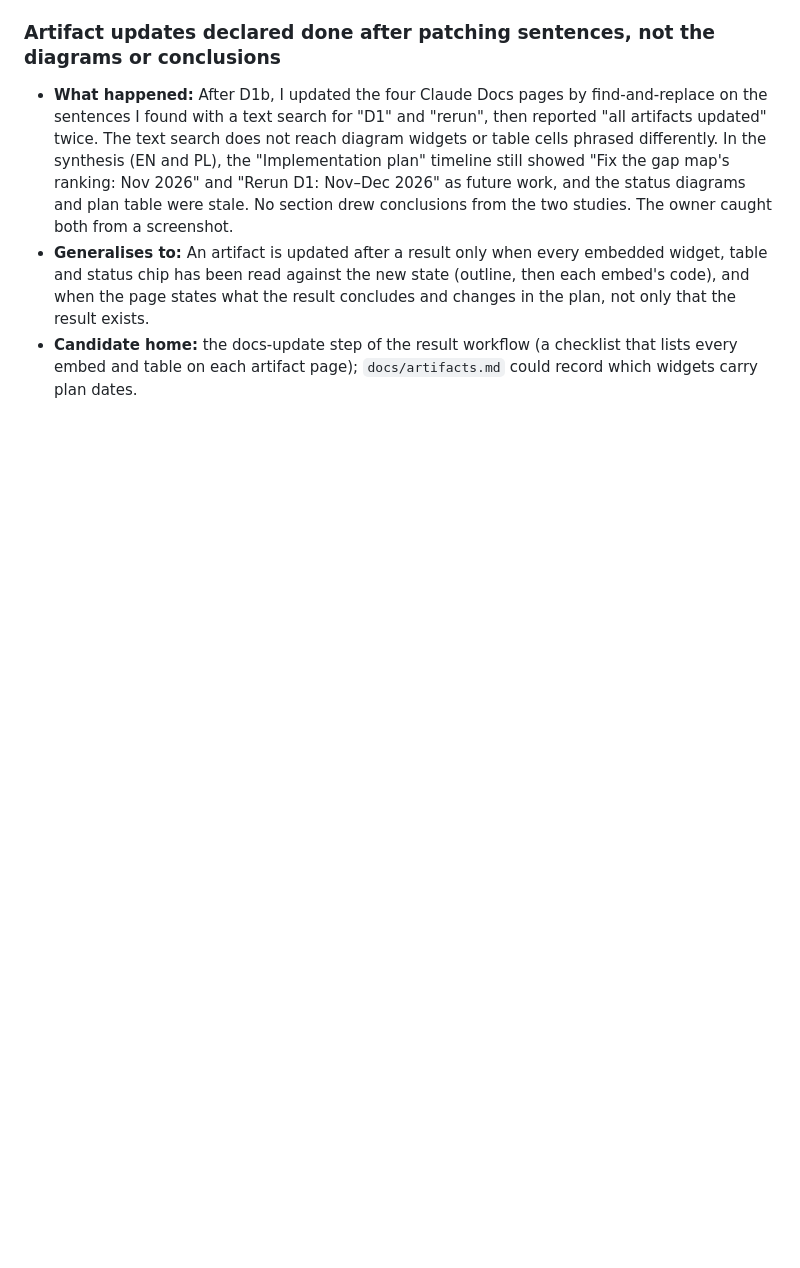
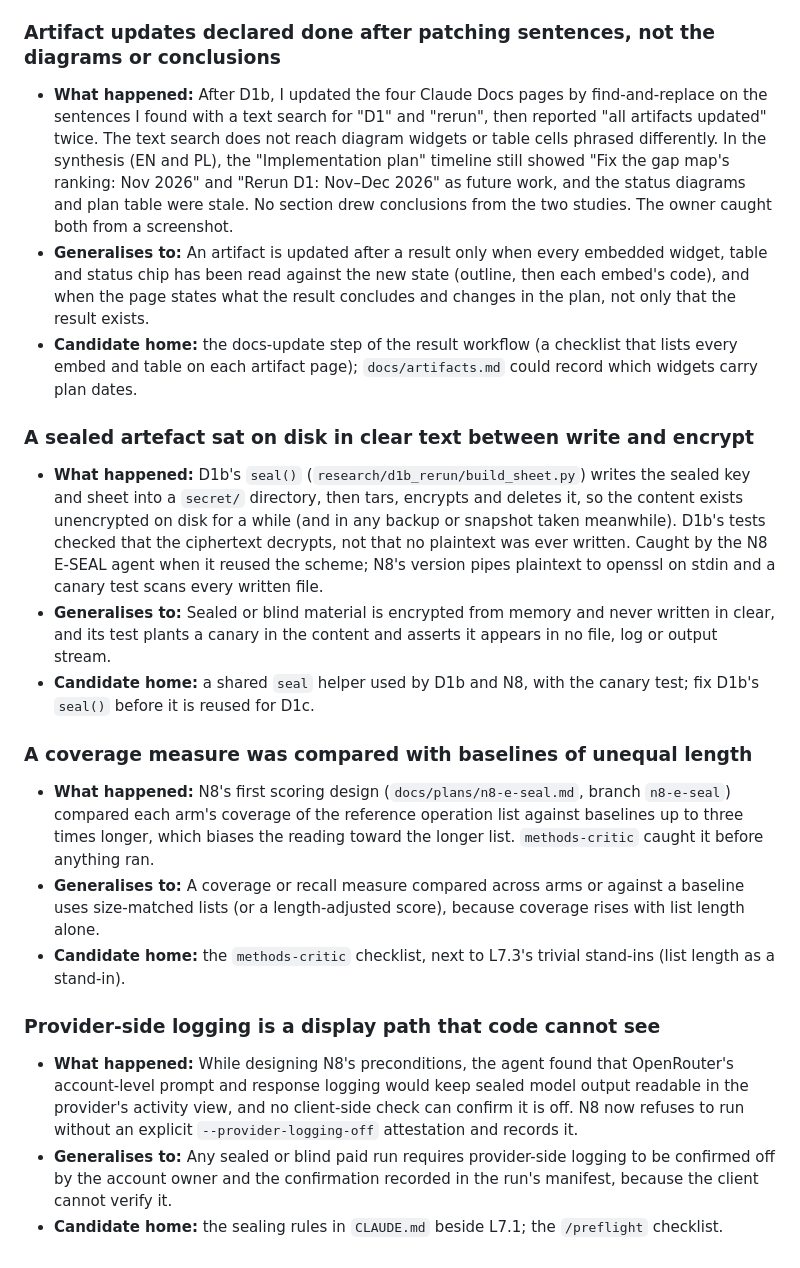
Before and after one commit to AdamKrysztopa/edu_proj, a Markdown page: docs/lessons.md, the part around the change. Rendered like a GitHub page; blank space fills up the shorter version.

Commit message:
Lessons: three from N8 E-SEAL (plaintext on disk in D1b's seal, unequal-length coverage baselines, provider logging)
Co-Authored-By: Claude Opus 5.5 <noreply@anthropic.com>
Claude-Session: https://claude.ai/code/session_015ajq78Xdcs54zFK9jNXB6v

```diff
--- a/docs/lessons.md
+++ b/docs/lessons.md
@@ -408,3 +408,21 @@ A queue padded with those is a queue nobody drains.
 - **What happened:** After D1b, I updated the four Claude Docs pages by find-and-replace on the sentences I found with a text search for "D1" and "rerun", then reported "all artifacts updated" twice. The text search does not reach diagram widgets or table cells phrased differently. In the synthesis (EN and PL), the "Implementation plan" timeline still showed "Fix the gap map's ranking: Nov 2026" and "Rerun D1: Nov–Dec 2026" as future work, and the status diagrams and plan table were stale. No section drew conclusions from the two studies. The owner caught both from a screenshot.
 - **Generalises to:** An artifact is updated after a result only when every embedded widget, table and status chip has been read against the new state (outline, then each embed's code), and when the page states what the result concludes and changes in the plan, not only that the result exists.
 - **Candidate home:** the docs-update step of the result workflow (a checklist that lists every embed and table on each artifact page); `docs/artifacts.md` could record which widgets carry plan dates.
+
+### A sealed artefact sat on disk in clear text between write and encrypt
+
+- **What happened:** D1b's `seal()` (`research/d1b_rerun/build_sheet.py`) writes the sealed key and sheet into a `secret/` directory, then tars, encrypts and deletes it, so the content exists unencrypted on disk for a while (and in any backup or snapshot taken meanwhile). D1b's tests checked that the ciphertext decrypts, not that no plaintext was ever written. Caught by the N8 E-SEAL agent when it reused the scheme; N8's version pipes plaintext to openssl on stdin and a canary test scans every written file.
+- **Generalises to:** Sealed or blind material is encrypted from memory and never written in clear, and its test plants a canary in the content and asserts it appears in no file, log or output stream.
+- **Candidate home:** a shared `seal` helper used by D1b and N8, with the canary test; fix D1b's `seal()` before it is reused for D1c.
+
+### A coverage measure was compared with baselines of unequal length
+
+- **What happened:** N8's first scoring design (`docs/plans/n8-e-seal.md`, branch `n8-e-seal`) compared each arm's coverage of the reference operation list against baselines up to three times longer, which biases the reading toward the longer list. `methods-critic` caught it before anything ran.
+- **Generalises to:** A coverage or recall measure compared across arms or against a baseline uses size-matched lists (or a length-adjusted score), because coverage rises with list length alone.
+- **Candidate home:** the `methods-critic` checklist, next to L7.3's trivial stand-ins (list length as a stand-in).
+
+### Provider-side logging is a display path that code cannot see
+
+- **What happened:** While designing N8's preconditions, the agent found that OpenRouter's account-level prompt and response logging would keep sealed model output readable in the provider's activity view, and no client-side check can confirm it is off. N8 now refuses to run without an explicit `--provider-logging-off` attestation and records it.
+- **Generalises to:** Any sealed or blind paid run requires provider-side logging to be confirmed off by the account owner and the confirmation recorded in the run's manifest, because the client cannot verify it.
+- **Candidate home:** the sealing rules in `CLAUDE.md` beside L7.1; the `/preflight` checklist.
```
